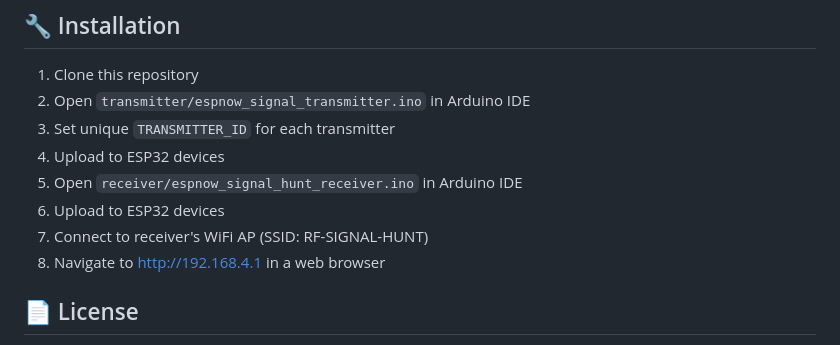
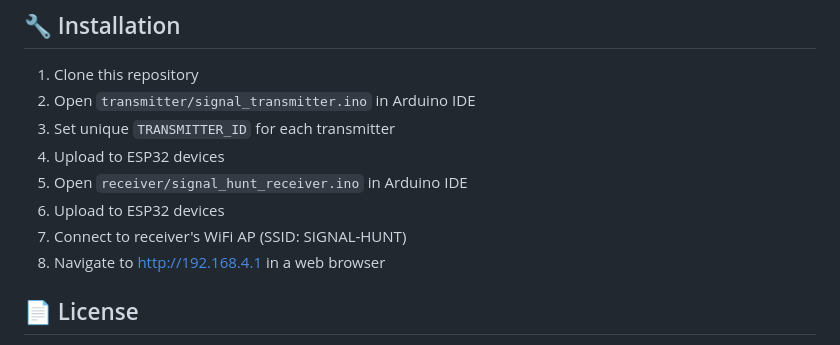
Before and after one commit to Deratheone/Signal-Hunt, a Markdown page: README.md, the part around the change printed below. Rendered like a GitHub page.

```diff
--- a/README.md
+++ b/README.md
@@ -72,12 +72,12 @@ The web interface features:
 ## 🔧 Installation
 
 1. Clone this repository
-2. Open `transmitter/espnow_signal_transmitter.ino` in Arduino IDE
+2. Open `transmitter/signal_transmitter.ino` in Arduino IDE
 3. Set unique `TRANSMITTER_ID` for each transmitter
 4. Upload to ESP32 devices
-5. Open `receiver/espnow_signal_hunt_receiver.ino` in Arduino IDE
+5. Open `receiver/signal_hunt_receiver.ino` in Arduino IDE
 6. Upload to ESP32 devices
-7. Connect to receiver's WiFi AP (SSID: RF-SIGNAL-HUNT)
+7. Connect to receiver's WiFi AP (SSID: SIGNAL-HUNT)
 8. Navigate to http://192.168.4.1 in a web browser
 
 ## 📄 License
```
Also changed, not shown: other parts of README.md (+1 -1 lines).
